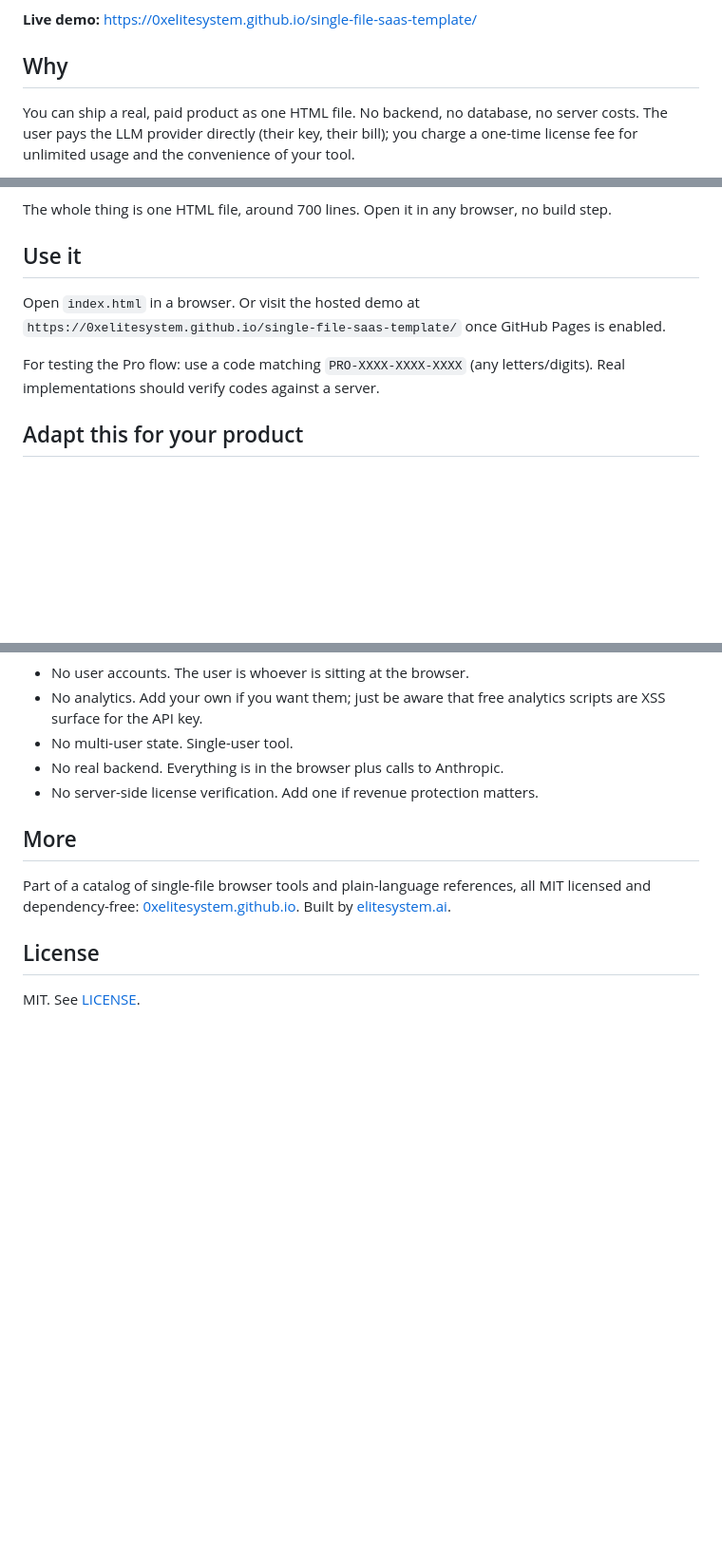
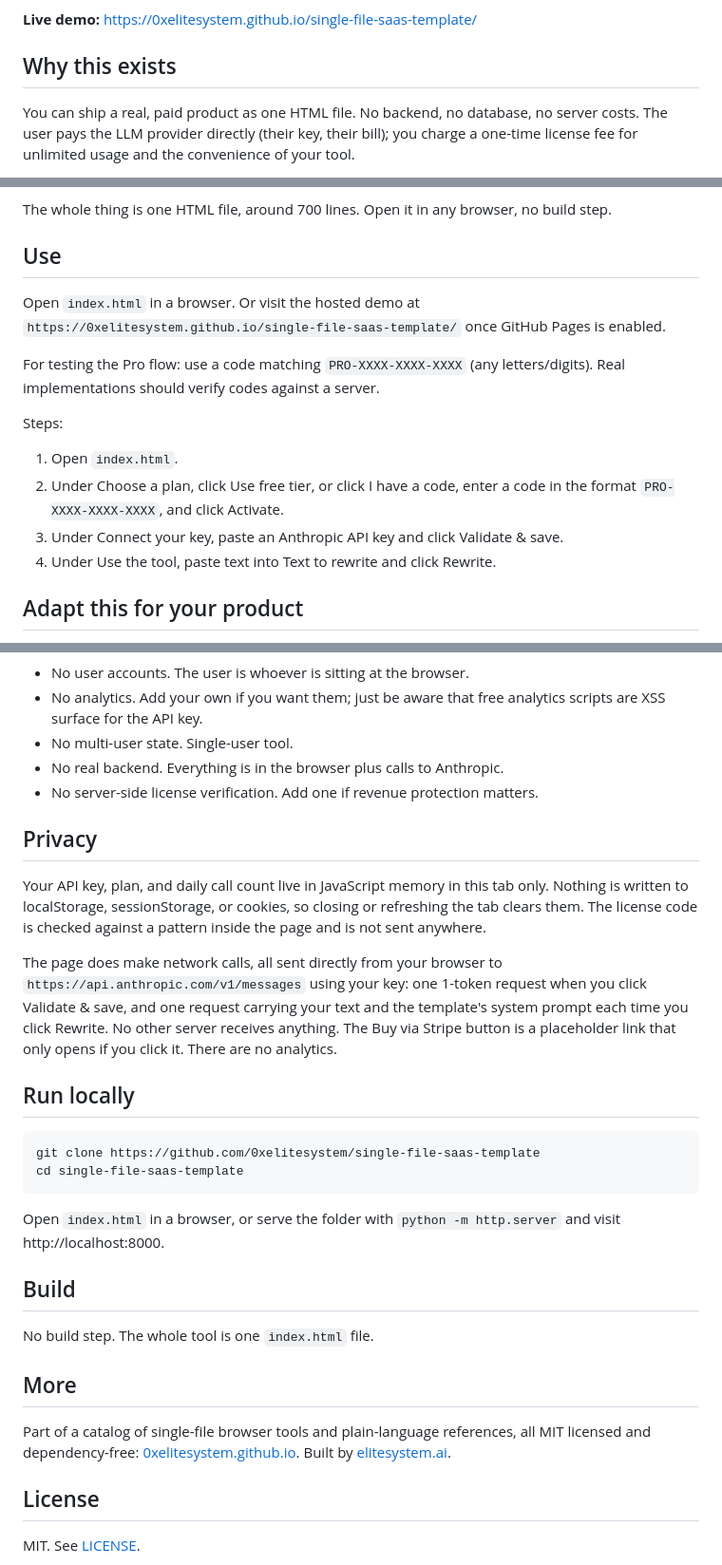
Before and after one commit to 0xelitesystem/single-file-saas-template, a Markdown page: README.md, 3 parts joined by grey strips. Shown at 95% size. GitHub-like rendering; blank space fills up the shorter version.

Commit message:
Bring the README up to the current standard

````diff
--- a/README.md
+++ b/README.md
@@ -4,7 +4,7 @@ A complete BYOK SaaS scaffolded into one HTML file. Free tier with daily limit,
 
 **Live demo:** https://0xelitesystem.github.io/single-file-saas-template/
 
-## Why
+## Why this exists
 
 You can ship a real, paid product as one HTML file. No backend, no database, no server costs. The user pays the LLM provider directly (their key, their bill); you charge a one-time license fee for unlimited usage and the convenience of your tool.
 
@@ -25,11 +25,18 @@ A working scaffold that demonstrates:
 
 The whole thing is one HTML file, around 700 lines. Open it in any browser, no build step.
 
-## Use it
+## Use
 
 Open `index.html` in a browser. Or visit the hosted demo at `https://0xelitesystem.github.io/single-file-saas-template/` once GitHub Pages is enabled.
 
 For testing the Pro flow: use a code matching `PRO-XXXX-XXXX-XXXX` (any letters/digits). Real implementations should verify codes against a server.
+
+Steps:
+
+1. Open `index.html`.
+2. Under Choose a plan, click Use free tier, or click I have a code, enter a code in the format `PRO-XXXX-XXXX-XXXX`, and click Activate.
+3. Under Connect your key, paste an Anthropic API key and click Validate & save.
+4. Under Use the tool, paste text into Text to rewrite and click Rewrite.
 
 ## Adapt this for your product
 
@@ -70,6 +77,25 @@ Your only ongoing cost is the domain (~$10/yr) if you want a custom URL. Otherwi
 - No real backend. Everything is in the browser plus calls to Anthropic.
 - No server-side license verification. Add one if revenue protection matters.
 
+## Privacy
+
+Your API key, plan, and daily call count live in JavaScript memory in this tab only. Nothing is written to localStorage, sessionStorage, or cookies, so closing or refreshing the tab clears them. The license code is checked against a pattern inside the page and is not sent anywhere.
+
+The page does make network calls, all sent directly from your browser to `https://api.anthropic.com/v1/messages` using your key: one 1-token request when you click Validate & save, and one request carrying your text and the template's system prompt each time you click Rewrite. No other server receives anything. The Buy via Stripe button is a placeholder link that only opens if you click it. There are no analytics.
+
+## Run locally
+
+```
+git clone https://github.com/0xelitesystem/single-file-saas-template
+cd single-file-saas-template
+```
+
+Open `index.html` in a browser, or serve the folder with `python -m http.server` and visit http://localhost:8000.
+
+## Build
+
+No build step. The whole tool is one `index.html` file.
+
 ## More
 
 Part of a catalog of single-file browser tools and plain-language references, all MIT licensed and dependency-free: [0xelitesystem.github.io](https://0xelitesystem.github.io/). Built by [elitesystem.ai](https://elitesystem.ai).
````
